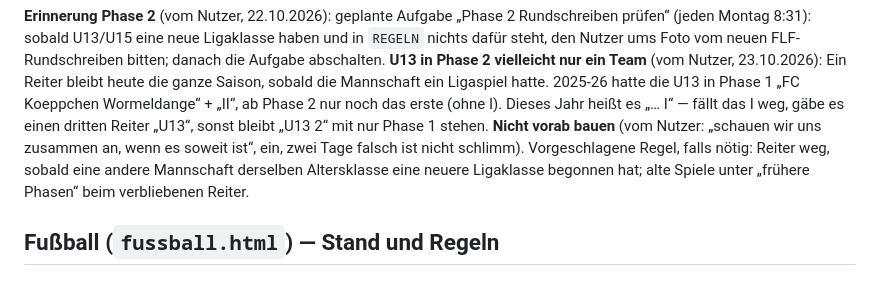
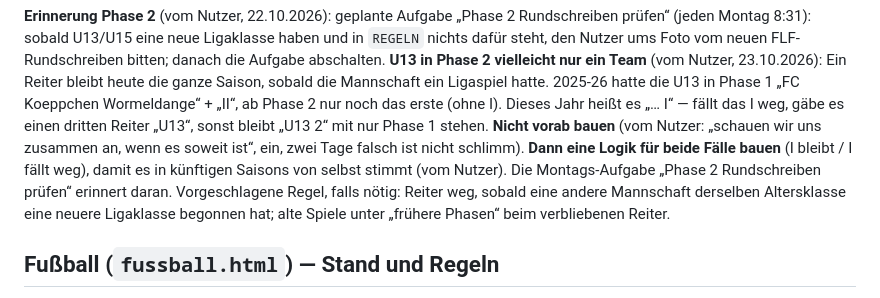
Before and after one commit to fckoeppchen/fckoeppchen.github.io, a Markdown page: CLAUDE.md, the part around the change. GitHub-like rendering.

Commit message:
CLAUDE.md: bei Phase 2 Logik für beide Fälle bauen
Co-Authored-By: Claude Opus 5.5 <noreply@anthropic.com>
Claude-Session: https://claude.ai/code/session_013ie3vZaYxEB3GuytwEjtct

```diff
--- a/CLAUDE.md
+++ b/CLAUDE.md
@@ -131,7 +131,8 @@ neuen FLF-Rundschreiben bitten; danach die Aufgabe abschalten.
 die Mannschaft ein Ligaspiel hatte. 2025-26 hatte die U13 in Phase 1 „FC Koeppchen Wormeldange“ + „II“, ab Phase 2 nur
 noch das erste (ohne I). Dieses Jahr heißt es „… I“ — fällt das I weg, gäbe es einen dritten Reiter „U13“, sonst bleibt
 „U13 2“ mit nur Phase 1 stehen. **Nicht vorab bauen** (vom Nutzer: „schauen wir uns zusammen an, wenn es soweit ist“, ein,
-zwei Tage falsch ist nicht schlimm). Vorgeschlagene Regel, falls nötig: Reiter weg, sobald eine andere Mannschaft derselben
+zwei Tage falsch ist nicht schlimm). **Dann eine Logik für beide Fälle bauen** (I bleibt / I fällt weg), damit es in künftigen
+Saisons von selbst stimmt (vom Nutzer). Die Montags-Aufgabe „Phase 2 Rundschreiben prüfen“ erinnert daran. Vorgeschlagene Regel, falls nötig: Reiter weg, sobald eine andere Mannschaft derselben
 Altersklasse eine neuere Ligaklasse begonnen hat; alte Spiele unter „frühere Phasen“ beim verbliebenen Reiter.
 
 ## Fußball (`fussball.html`) — Stand und Regeln
```
